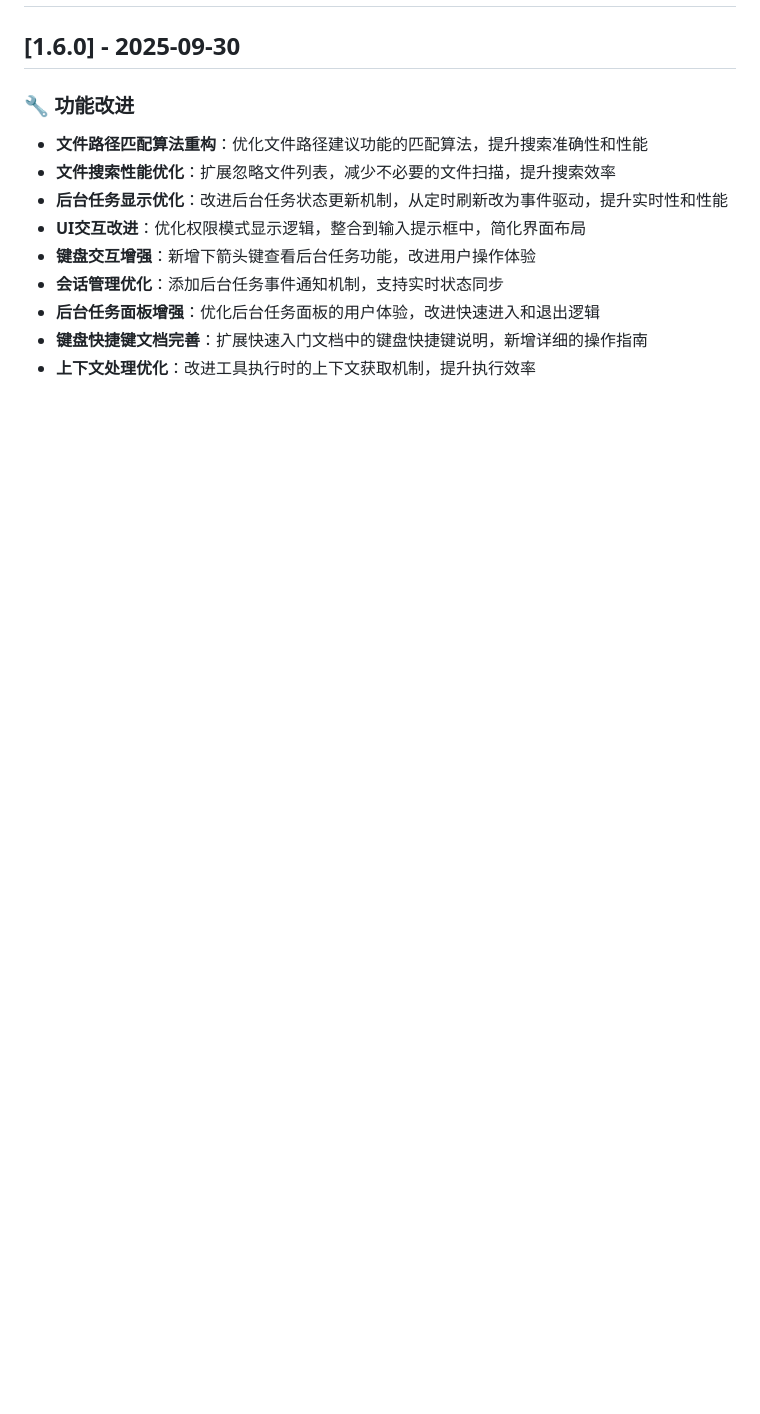
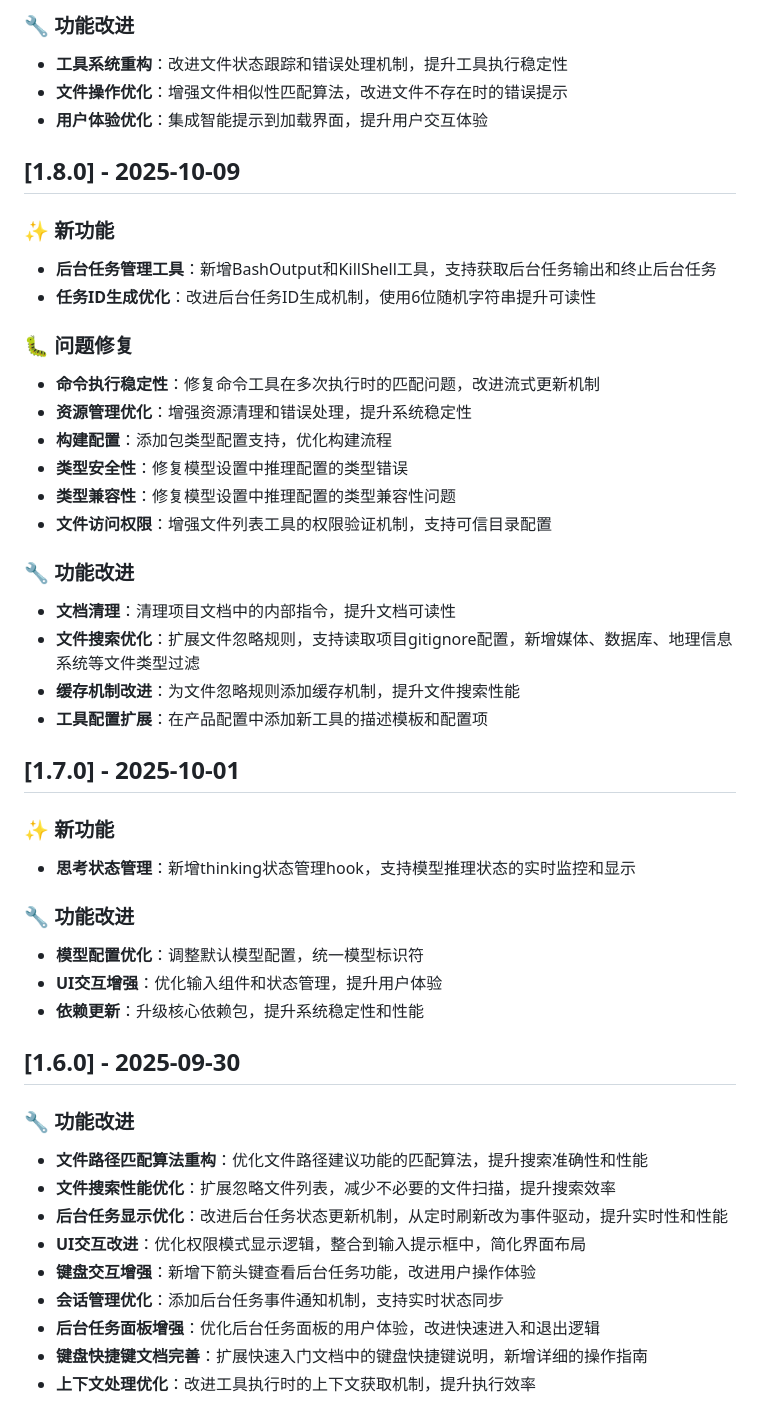
Before and after one commit to mxpus521/codebuddy-code, a Markdown page: CHANGELOG.md, the part around the change printed below. Drawn GitHub-style; blank space fills up the shorter version.

```diff
--- a/CHANGELOG.md
+++ b/CHANGELOG.md
@@ -8,3 +64,37 @@ CodeBuddy Code 的所有重要更新都会记录在这里。
+### 🔧 功能改进
+- **工具系统重构**：改进文件状态跟踪和错误处理机制，提升工具执行稳定性
+- **文件操作优化**：增强文件相似性匹配算法，改进文件不存在时的错误提示
+- **用户体验优化**：集成智能提示到加载界面，提升用户交互体验
+
+## [1.8.0] - 2025-10-09
+
+### ✨ 新功能
+- **后台任务管理工具**：新增BashOutput和KillShell工具，支持获取后台任务输出和终止后台任务
+- **任务ID生成优化**：改进后台任务ID生成机制，使用6位随机字符串提升可读性
+
+### 🐛 问题修复
+- **命令执行稳定性**：修复命令工具在多次执行时的匹配问题，改进流式更新机制
+- **资源管理优化**：增强资源清理和错误处理，提升系统稳定性
+- **构建配置**：添加包类型配置支持，优化构建流程
+- **类型安全性**：修复模型设置中推理配置的类型错误
+- **类型兼容性**：修复模型设置中推理配置的类型兼容性问题
+- **文件访问权限**：增强文件列表工具的权限验证机制，支持可信目录配置
+
+### 🔧 功能改进
+- **文档清理**：清理项目文档中的内部指令，提升文档可读性
+- **文件搜索优化**：扩展文件忽略规则，支持读取项目gitignore配置，新增媒体、数据库、地理信息系统等文件类型过滤
+- **缓存机制改进**：为文件忽略规则添加缓存机制，提升文件搜索性能
+- **工具配置扩展**：在产品配置中添加新工具的描述模板和配置项
+
+## [1.7.0] - 2025-10-01
+
+### ✨ 新功能
+- **思考状态管理**：新增thinking状态管理hook，支持模型推理状态的实时监控和显示
+
+### 🔧 功能改进
+- **模型配置优化**：调整默认模型配置，统一模型标识符
+- **UI交互增强**：优化输入组件和状态管理，提升用户体验
+- **依赖更新**：升级核心依赖包，提升系统稳定性和性能
 
 ## [1.6.0] - 2025-09-30
 
```
Also changed, not shown: other parts of CHANGELOG.md (+57 -1 lines).
